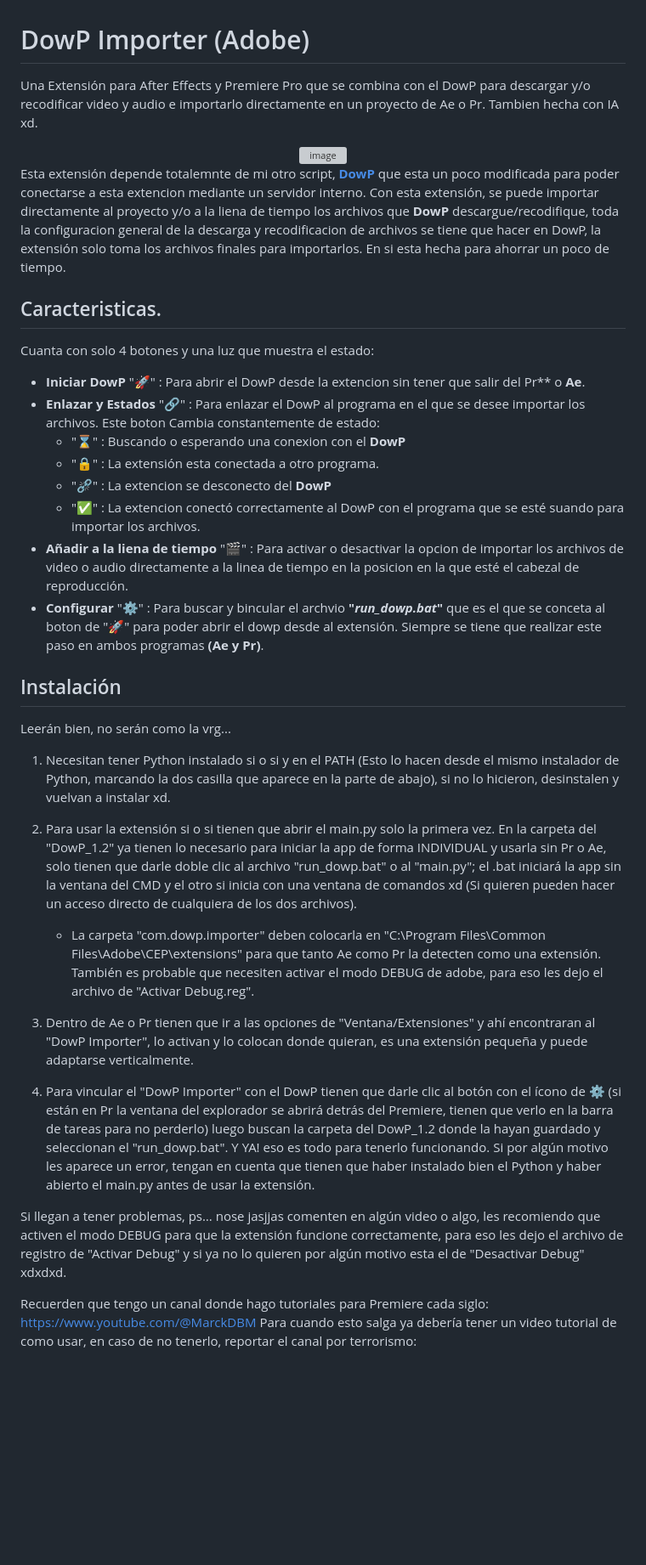
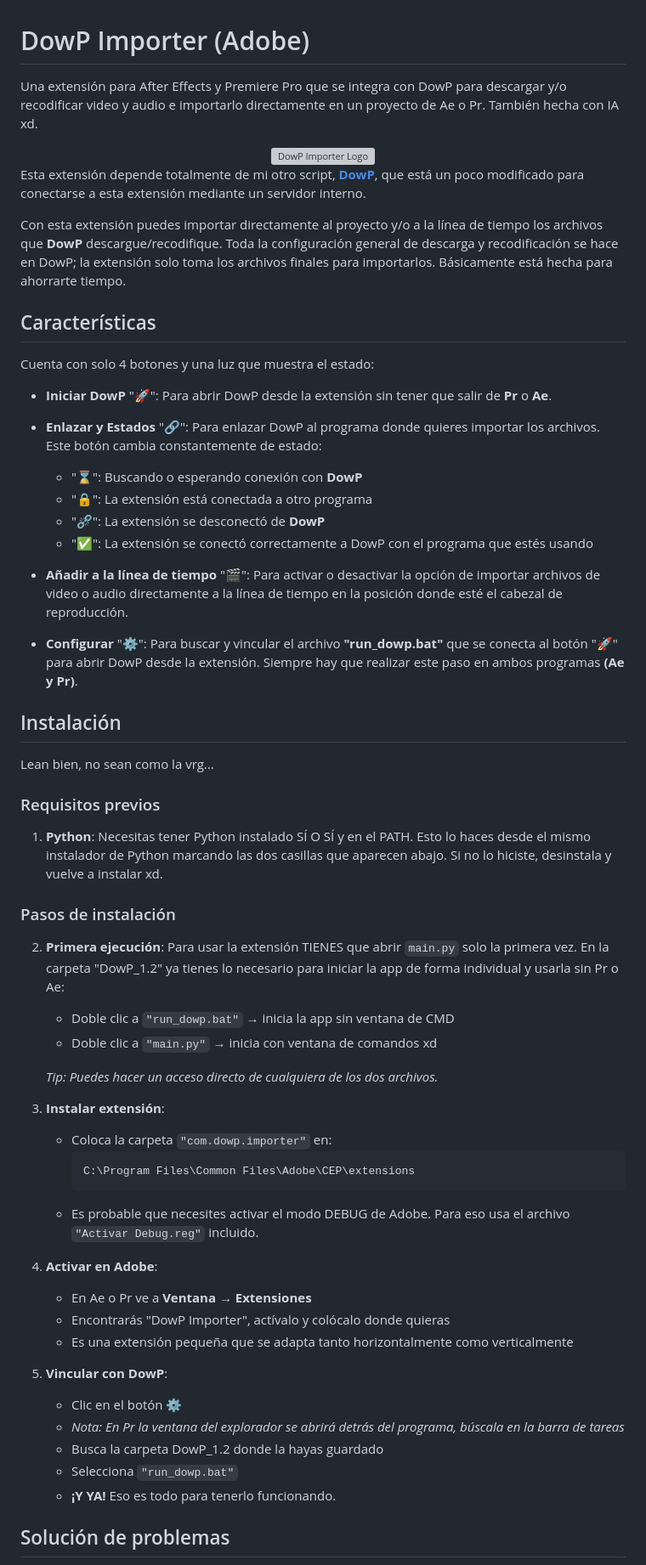
Before and after one commit to MarckDP/DowP_Importer-Adobe, a Markdown page: README.md, the part around one of its changes. Shown at 85% size. GitHub-like rendering; blank space fills up the shorter version; grey boxes are pictures that could not be loaded.

````diff
--- a/README.md
+++ b/README.md
@@ -1,38 +1,64 @@
 # DowP Importer (Adobe)
-Una Extensión para After Effects y Premiere Pro que se combina con el DowP para descargar y/o recodificar video y audio e importarlo directamente en un proyecto de Ae o Pr. Tambien hecha con IA xd.
+
+Una extensión para After Effects y Premiere Pro que se integra con DowP para descargar y/o recodificar video y audio e importarlo directamente en un proyecto de Ae o Pr. También hecha con IA xd.
 
 <div align="center">
-  <img width="209" height="107" alt="image" src="https://github.com/user-attachments/assets/3364f21d-bcb4-4c96-b554-4776a816c336" />
+  <img width="209" height="107" alt="DowP Importer Logo" src="https://github.com/user-attachments/assets/3364f21d-bcb4-4c96-b554-4776a816c336" />
 </div>
 
+Esta extensión depende totalmente de mi otro script, **[DowP](https://github.com/MarckDP/DowP_Downloader)**, que está un poco modificado para conectarse a esta extensión mediante un servidor interno.
 
-Esta extensión depende totalemnte de mi otro script, **[DowP](https://github.com/MarckDP/DowP_Downloader)** que esta un poco modificada para poder conectarse a esta extencion mediante un servidor interno.
-Con esta extensión, se puede importar directamente al proyecto y/o a la liena de tiempo los archivos que **DowP** descargue/recodifique, toda la configuracion general de la descarga y recodificacion de archivos se tiene que hacer en DowP, la extensión solo toma los archivos finales para importarlos. En si esta hecha para ahorrar un poco de tiempo.
+Con esta extensión puedes importar directamente al proyecto y/o a la línea de tiempo los archivos que **DowP** descargue/recodifique. Toda la configuración general de descarga y recodificación se hace en DowP; la extensión solo toma los archivos finales para importarlos. Básicamente está hecha para ahorrarte tiempo.
 
-## Caracteristicas.
-Cuanta con solo 4 botones y una luz que muestra el estado:
-- **Iniciar DowP** "🚀" : Para abrir el DowP desde la extencion sin tener que salir del Pr** o **Ae**.
-- **Enlazar y Estados** "🔗" : Para enlazar el DowP al programa en el que se desee importar los archivos. Este boton Cambia constantemente de estado:
-   - "⌛" : Buscando o esperando una conexion con el **DowP**
-   - "🔒" : La extensión esta conectada a otro programa.
-   - "⛓️‍💥" : La extencion se desconecto del **DowP**
-   - "✅" : La extencion conectó correctamente al DowP con el programa que se esté suando para importar los archivos.
-- **Añadir a la liena de tiempo** "🎬" : Para activar o desactivar la opcion de importar los archivos de video o audio directamente a la linea de tiempo en la posicion en la que esté el cabezal de reproducción.
-- **Configurar** "⚙️" : Para buscar y bincular el archvio **"_run_dowp.bat_"** que es el que se conceta al boton de "🚀" para poder abrir el dowp desde al extensión. Siempre se tiene que realizar este paso en ambos programas **(Ae y Pr)**.
+## Características
+
+Cuenta con solo 4 botones y una luz que muestra el estado:
+
+- **Iniciar DowP** "🚀": Para abrir DowP desde la extensión sin tener que salir de **Pr** o **Ae**.
+
+- **Enlazar y Estados** "🔗": Para enlazar DowP al programa donde quieres importar los archivos. Este botón cambia constantemente de estado:
+   - "⌛": Buscando o esperando conexión con **DowP**
+   - "🔒": La extensión está conectada a otro programa
+   - "⛓️‍💥": La extensión se desconectó de **DowP**
+   - "✅": La extensión se conectó correctamente a DowP con el programa que estés usando
+
+- **Añadir a la línea de tiempo** "🎬": Para activar o desactivar la opción de importar archivos de video o audio directamente a la línea de tiempo en la posición donde esté el cabezal de reproducción.
+
+- **Configurar** "⚙️": Para buscar y vincular el archivo **"run_dowp.bat"** que se conecta al botón "🚀" para abrir DowP desde la extensión. Siempre hay que realizar este paso en ambos programas **(Ae y Pr)**.
+
 ## Instalación
-Leerán bien, no serán como la vrg...
 
-1. Necesitan tener Python instalado si o si y en el PATH (Esto lo hacen desde el mismo instalador de Python, marcando la dos casilla que aparece en la parte de abajo), si no lo hicieron, desinstalen y vuelvan a instalar xd.
+Lean bien, no sean como la vrg...
 
-2. Para usar la extensión si o si tienen que abrir el main.py solo la primera vez. En la carpeta del "DowP_1.2" ya tienen lo necesario para iniciar la app de forma INDIVIDUAL y usarla sin Pr o Ae, solo tienen que darle doble clic al archivo "run_dowp.bat" o al "main.py"; el .bat  iniciará la app sin la ventana del CMD y el otro si inicia con una ventana de comandos xd (Si quieren pueden hacer un acceso directo de cualquiera de los dos archivos).
+### Requisitos previos
+1. **Python**: Necesitas tener Python instalado SÍ O SÍ y en el PATH. Esto lo haces desde el mismo instalador de Python marcando las dos casillas que aparecen abajo. Si no lo hiciste, desinstala y vuelve a instalar xd.
 
-    - La carpeta "com.dowp.importer" deben colocarla en "C:\Program Files\Common Files\Adobe\CEP\extensions" para que tanto Ae como Pr la detecten como una extensión. También es probable que necesiten activar el modo DEBUG de adobe, para eso les dejo el archivo de     "Activar Debug.reg".
+### Pasos de instalación
 
-3. Dentro de Ae o Pr tienen que ir a las opciones de "Ventana/Extensiones" y ahí encontraran al "DowP Importer", lo activan y lo colocan donde quieran, es una extensión pequeña y puede adaptarse verticalmente.
+2. **Primera ejecución**: Para usar la extensión TIENES que abrir `main.py` solo la primera vez. En la carpeta "DowP_1.2" ya tienes lo necesario para iniciar la app de forma individual y usarla sin Pr o Ae:
+   - Doble clic a `"run_dowp.bat"` → inicia la app sin ventana de CMD
+   - Doble clic a `"main.py"` → inicia con ventana de comandos xd
 
-4. Para vincular el "DowP Importer" con el DowP tienen que darle clic al botón con el ícono de ⚙️ (si están en Pr la ventana del explorador se abrirá detrás del Premiere, tienen que verlo en la barra de tareas para no perderlo) luego buscan la carpeta del DowP_1.2 donde la hayan guardado y seleccionan el "run_dowp.bat". Y YA! eso es todo para tenerlo funcionando. Si por algún motivo les aparece un error, tengan en cuenta que tienen que haber instalado bien el Python y haber abierto el main.py antes de usar la extensión.
+   *Tip: Puedes hacer un acceso directo de cualquiera de los dos archivos.*
 
-Si llegan a tener problemas, ps… nose jasjjas comenten en algún video o algo, les recomiendo que activen el modo DEBUG para que la extensión funcione correctamente, para eso les dejo el archivo de registro de "Activar Debug" y si ya no lo quieren por algún motivo esta el de "Desactivar Debug" xdxdxd.
+3. **Instalar extensión**:
+   - Coloca la carpeta `"com.dowp.importer"` en:
+     ```
+     C:\Program Files\Common Files\Adobe\CEP\extensions
+     ```
+   - Es probable que necesites activar el modo DEBUG de Adobe. Para eso usa el archivo `"Activar Debug.reg"` incluido.
 
-Recuerden que tengo un canal donde hago tutoriales para Premiere cada siglo: https://www.youtube.com/@MarckDBM
-Para cuando esto salga ya debería tener un video tutorial de como usar, en caso de no tenerlo, reportar el canal por terrorismo:
+4. **Activar en Adobe**:
+   - En Ae o Pr ve a **Ventana → Extensiones**
+   - Encontrarás "DowP Importer", actívalo y colócalo donde quieras
+   - Es una extensión pequeña que se adapta tanto horizontalmente como verticalmente
+
+5. **Vincular con DowP**:
+   - Clic en el botón ⚙️
+   - *Nota: En Pr la ventana del explorador se abrirá detrás del programa, búscala en la barra de tareas*
+   - Busca la carpeta DowP_1.2 donde la hayas guardado
+   - Selecciona `"run_dowp.bat"`
+   - **¡Y YA!** Eso es todo para tenerlo funcionando.
+
+## Solución de problemas
+
````
Also changed, not shown: other parts of README.md (+12 -0 lines).
